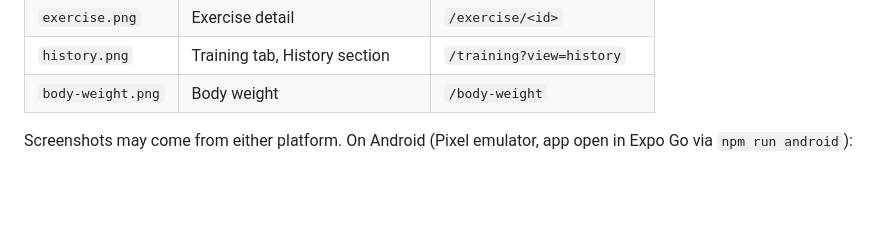
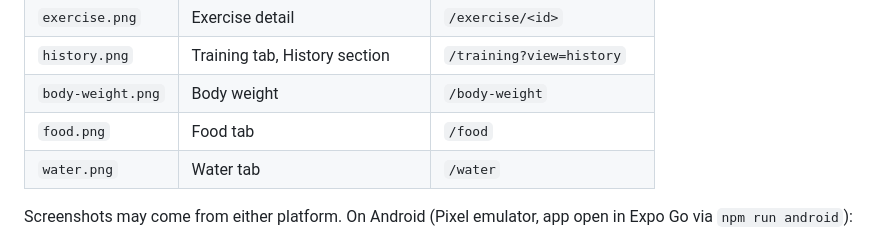
Before and after one commit to varekai-dev/fitness-app, a Markdown page: AGENTS.md, the part around the change. Rendered like a GitHub page; blank space fills up the shorter version.

```diff
--- a/AGENTS.md
+++ b/AGENTS.md
@@ -67,6 +67,8 @@ Always use the **Pixel_10_Pro_API_37.0** emulator. `npm run android` boots it (s
 | `exercise.png` | Exercise detail | `/exercise/<id>` |
 | `history.png` | Training tab, History section | `/training?view=history` |
 | `body-weight.png` | Body weight | `/body-weight` |
+| `food.png` | Food tab | `/food` |
+| `water.png` | Water tab | `/water` |
 
 Screenshots may come from either platform. On Android (Pixel emulator, app open in Expo Go via `npm run android`):
 
```
Also changed, not shown: README.md (+4 -0 lines), docs/screenshots/food.png (added), docs/screenshots/water.png (added), 1 other file.
